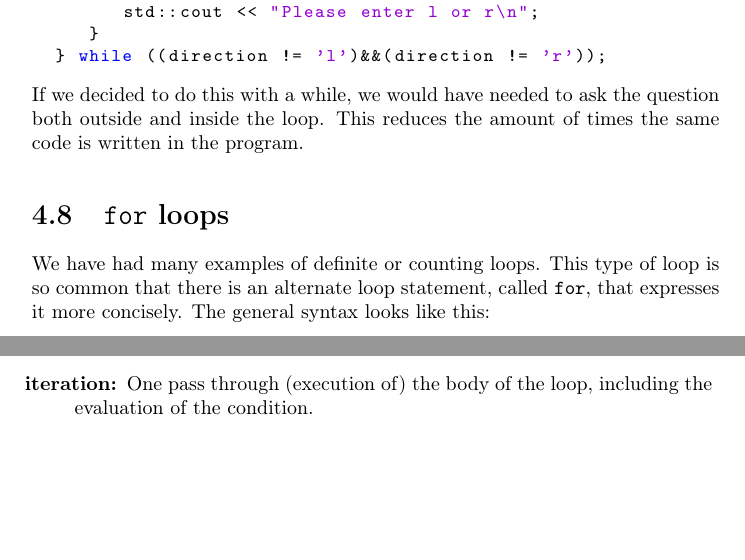
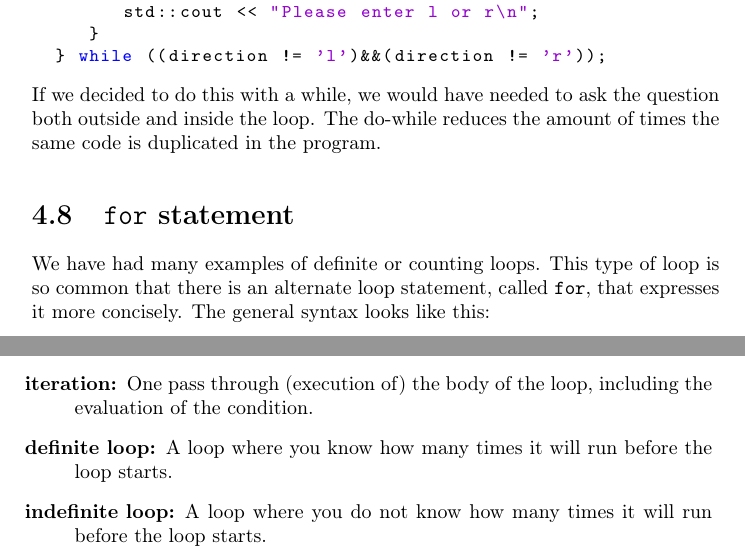
Before and after one commit to lpatacch/thinkCPPGames, a LaTeX thesis (book/main.tex, which reads book/cha4.tex): two parts of pages 65 and 66 of 232, joined at a grey line, cut so that both start at the same text, the shorter picture padded with empty space. Compiled offline with pdfLaTeX.

Commit message:
fixed a few indexes in chapter 4
Some of the new topics were not in the glossary.
Also, some of the new topics were not indexed properly.

```diff
--- a/book/cha4.tex
+++ b/book/cha4.tex
@@ -368,12 +372,11 @@ but I wanted this example to be simpler than that.}
   } while ((direction != 'l')&&(direction != 'r'));
 \end{lstlisting}
 If we decided to do this with a while, we would have needed to ask
-the question both outside and inside the loop. This reduces the
-amount of times the same code is written in the program.
+the question both outside and inside the loop. The do-while reduces the amount of times the same code is duplicated in the program.
 
-\section{{\tt for} loops}
+\section{{\tt for} statement}
 \index{loop!for}
-\index{for}
+\index{for statement}
 \index{statement!for}
 We have had many examples of definite or counting loops.
 This type of loop is so common that there is an alternate
@@ -436,6 +439,12 @@ condition is true or until some condition is satisfied.
 \item[iteration:]  One pass through (execution of) the body
 of the loop, including the evaluation of the condition.
 
+\item[definite loop:]  A loop where you know how many times
+it will run before the loop starts.
+
+\item[indefinite loop:]  A loop where you do not know how many
+times it will run before the loop starts.
+
 
 \index{loop}
 \index{infinite loop}
```
Also changed, not shown: book/cha4.tex (6 more changed lines).
